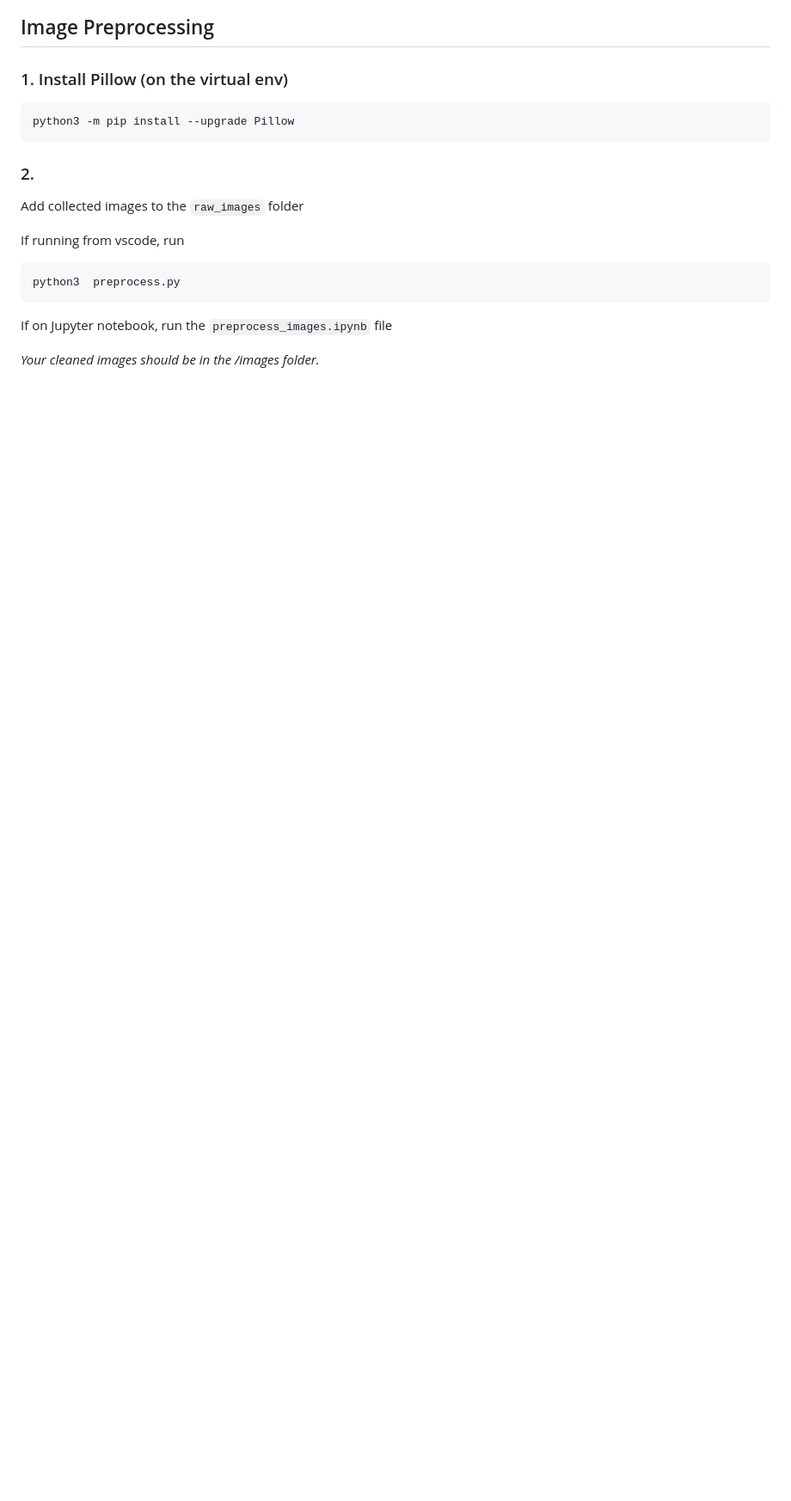
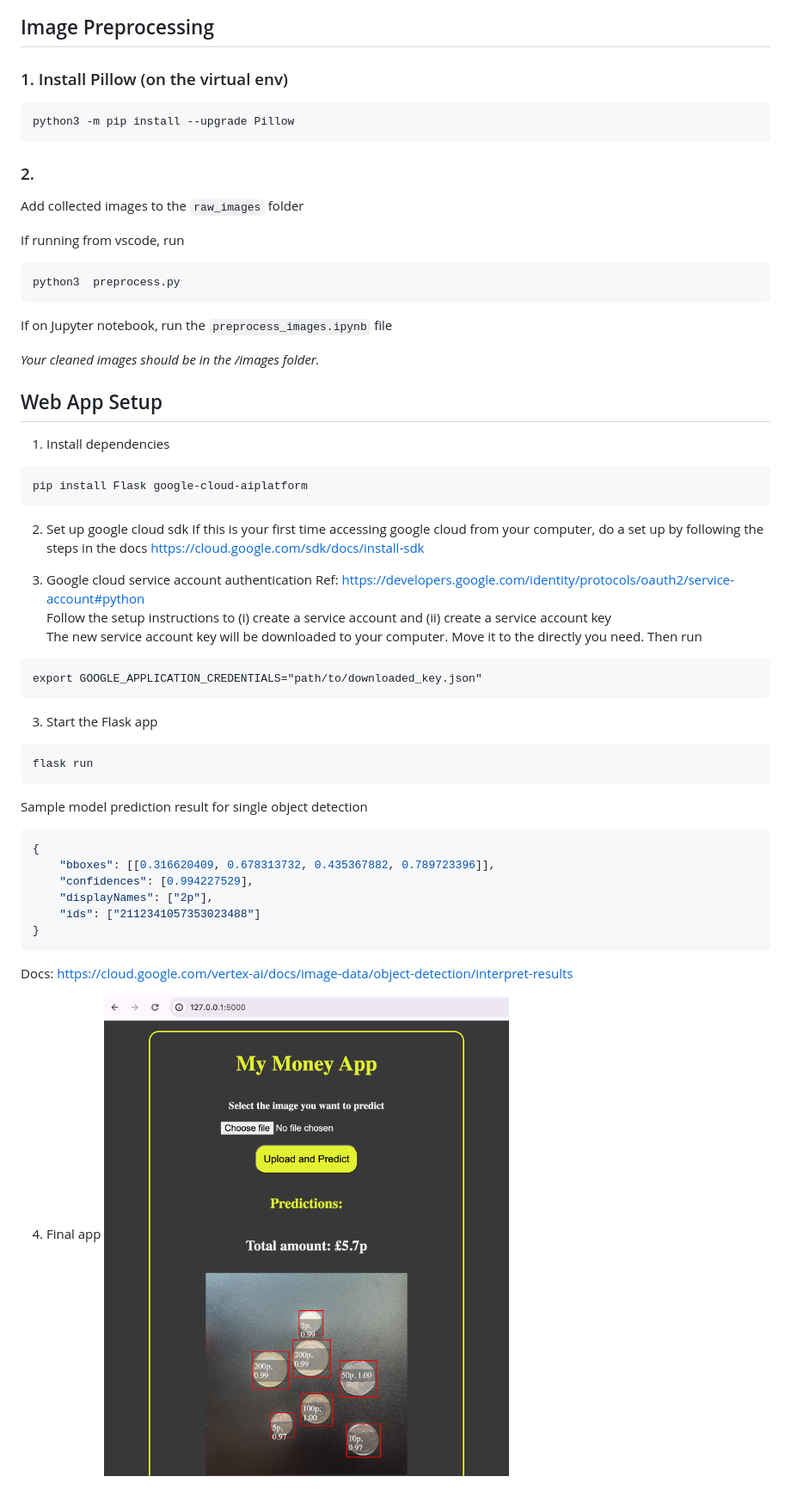
Before and after one commit to Uniqcoda/money-app, a Markdown page: README.md, the part around the change. Shown: that part at 86% size. GitHub-like rendering; pictures changed too: final-look.png (added); blank space fills up the shorter version.

Commit message:
Add flask app

````diff
--- a/README.md
+++ b/README.md
@@ -70,3 +70,44 @@ python3  preprocess.py
 If on Jupyter notebook, run the `preprocess_images.ipynb` file
 
 *Your cleaned images should be in the /images folder.*
+
+
+## Web App Setup
+
+1. Install dependencies
+```
+pip install Flask google-cloud-aiplatform
+```
+
+2. Set up google cloud sdk
+If this is your first time accessing google cloud from your computer, do a set up by following the steps in the docs https://cloud.google.com/sdk/docs/install-sdk
+
+3. Google cloud service account authentication
+Ref: https://developers.google.com/identity/protocols/oauth2/service-account#python
+Follow the setup instructions to  (i) create a service account and (ii) create a service account key
+The new service account key will be downloaded to your computer. Move it to the directly you need. Then run
+```
+export GOOGLE_APPLICATION_CREDENTIALS="path/to/downloaded_key.json"
+```
+
+
+
+3. Start the Flask app
+```
+flask run
+```
+
+
+Sample model prediction result for single object detection
+```json
+{
+    "bboxes": [[0.316620409, 0.678313732, 0.435367882, 0.789723396]],
+    "confidences": [0.994227529],
+    "displayNames": ["2p"],
+    "ids": ["2112341057353023488"]
+}
+```
+Docs: https://cloud.google.com/vertex-ai/docs/image-data/object-detection/interpret-results
+
+4. Final app
+![image info](./final-look.png)
````
Also changed, not shown: 6 other files.
